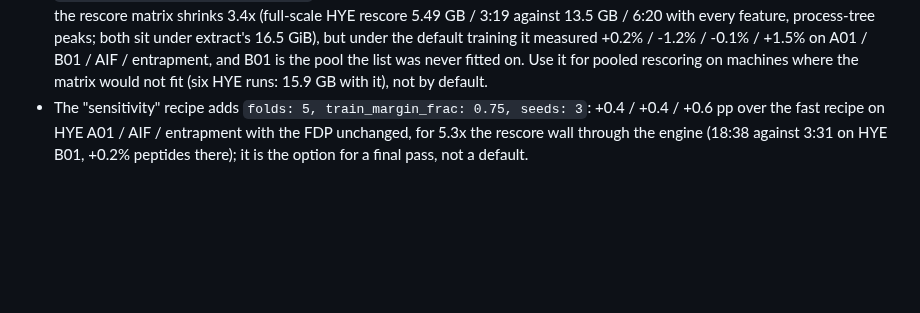
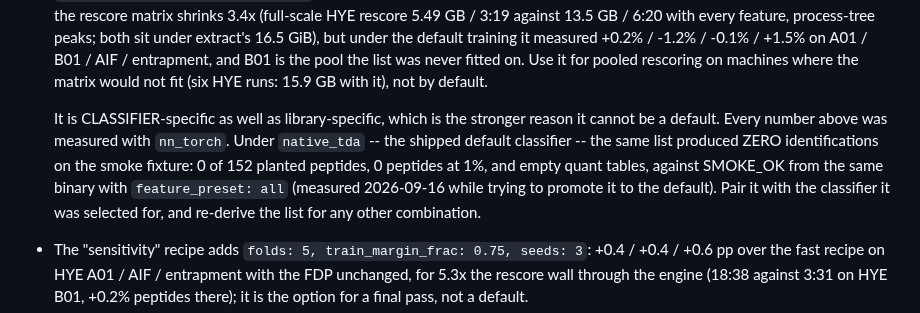
Before and after one commit to CompOmics/MuMDIA, a Markdown page: CLAUDE.md, the part around the change. GitHub-like rendering; blank space fills up the shorter version.

```diff
--- a/CLAUDE.md
+++ b/CLAUDE.md
@@ -443,6 +443,14 @@ sections 10-16:
   default training it measured +0.2% / -1.2% / -0.1% / +1.5% on A01 / B01 / AIF / entrapment,
   and B01 is the pool the list was never fitted on. Use it for pooled rescoring on machines
   where the matrix would not fit (six HYE runs: 15.9 GB with it), not by default.
+
+  It is CLASSIFIER-specific as well as library-specific, which is the stronger reason it
+  cannot be a default. Every number above was measured with `nn_torch`. Under
+  `native_tda` -- the shipped default classifier -- the same list produced ZERO
+  identifications on the smoke fixture: 0 of 152 planted peptides, 0 peptides at 1%, and
+  empty quant tables, against SMOKE_OK from the same binary with `feature_preset: all`
+  (measured 2026-09-16 while trying to promote it to the default). Pair it with the
+  classifier it was selected for, and re-derive the list for any other combination.
 - The "sensitivity" recipe adds `folds: 5, train_margin_frac: 0.75, seeds: 3`: +0.4 / +0.4 /
   +0.6 pp over the fast recipe on HYE A01 / AIF / entrapment with the FDP unchanged, for 5.3x
   the rescore wall through the engine (18:38 against 3:31 on HYE B01, +0.2% peptides there);
```
Also changed, not shown: docs/28_feature_selection_analysis.md (+8 -0 lines).
